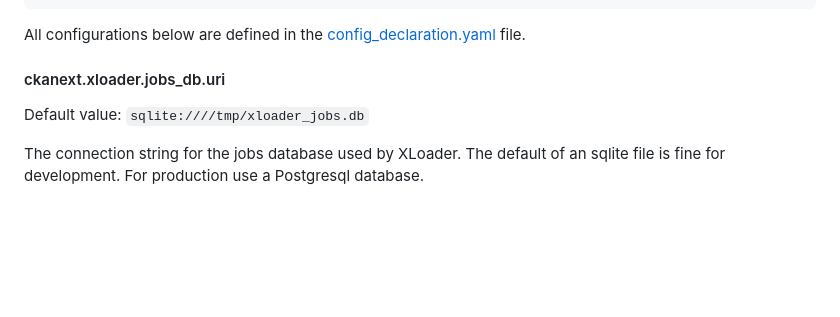
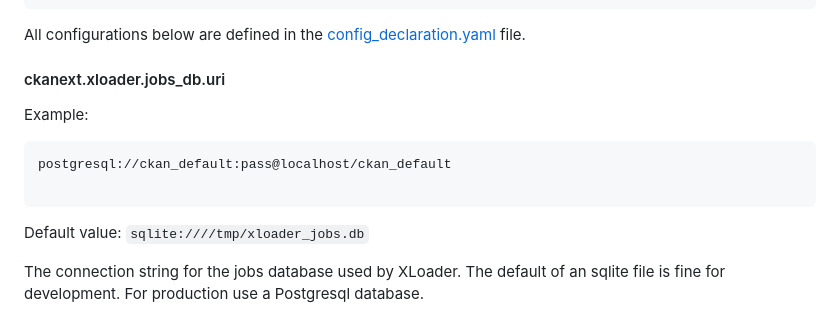
Before and after one commit to ckan/ckanext-xloader, a Markdown page: README.md, the part around the change. Drawn GitHub-style; blank space fills up the shorter version.

Commit message:
Review changes

````diff
--- a/README.md
+++ b/README.md
@@ -194,6 +194,14 @@ All configurations below are defined in the
 
 
 #### ckanext.xloader.jobs_db.uri
+
+Example:
+
+```
+postgresql://ckan_default:pass@localhost/ckan_default
+
+```
+
 
 Default value: `sqlite:////tmp/xloader_jobs.db`
 
````
